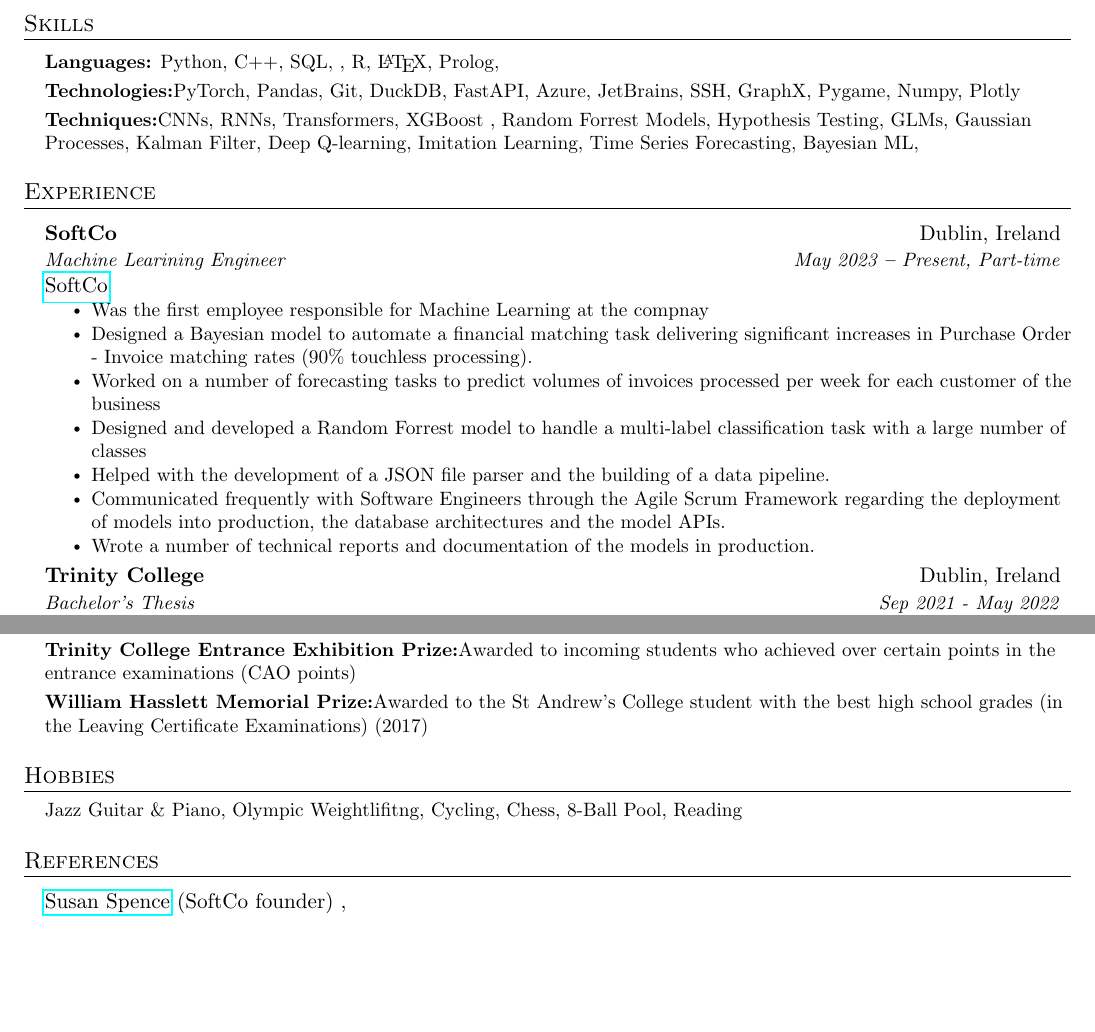
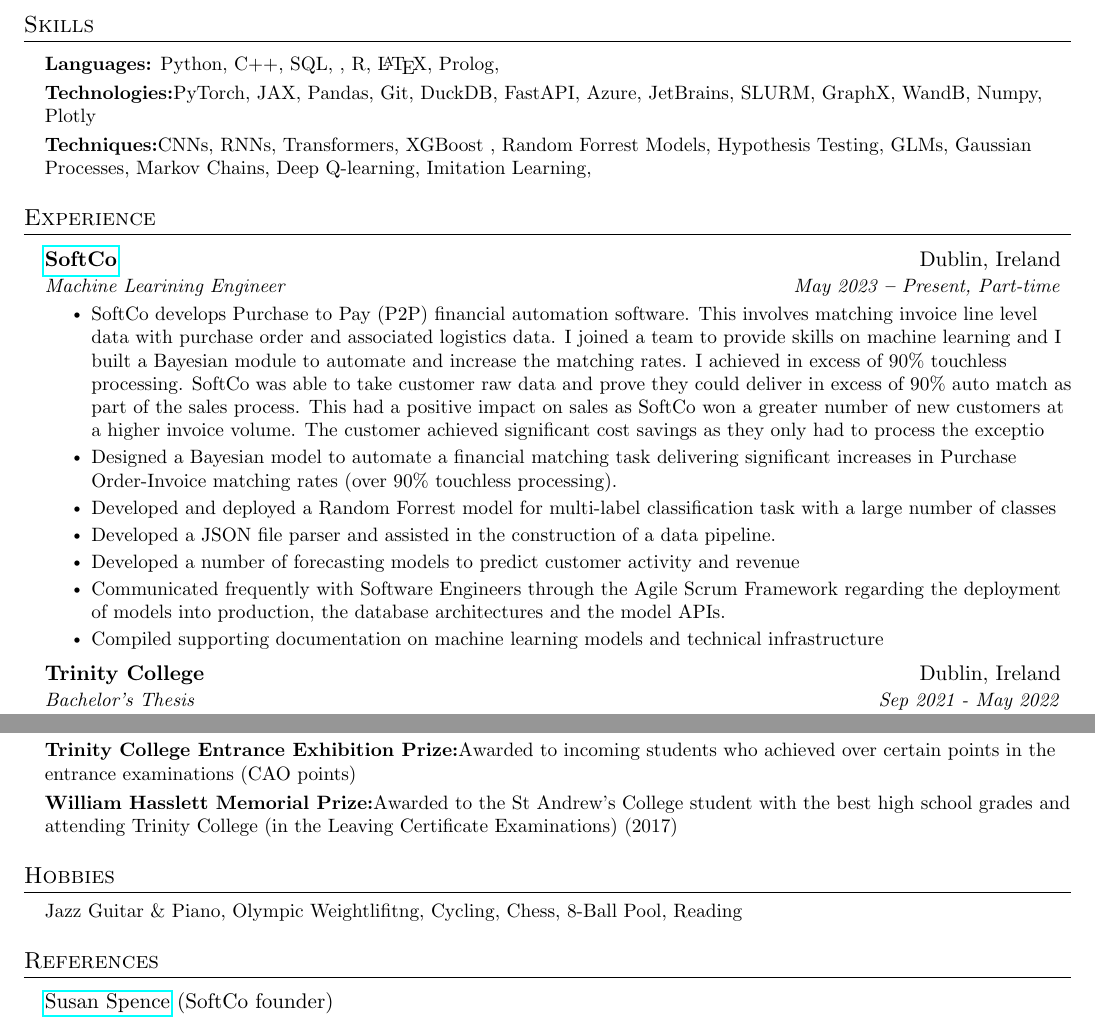
Before and after one commit to sam-laing/CV, a LaTeX CV (cv.tex): two parts of pages 1 and 2 of 2, joined at a grey line, cut so that both start at the same text, the shorter picture padded with empty space. Compiled offline with pdfLaTeX.

Commit message:
quick polish

```diff
--- a/cv.tex
+++ b/cv.tex
@@ -83,7 +83,6 @@
     \begin{tabular*}{0.97\textwidth}[t]{l@{\extracolsep{\fill}}r}
       \textbf{#1} & #2 \\
       \textit{\small#3} & \textit{\small #4} \\
-             #5 \\
     \end{tabular*}\vspace{-7pt}
 }
 
@@ -188,9 +187,9 @@
 
         \textbf{Languages:}{ Python, C++, SQL, , R, \LaTeX, Prolog, } \\ \vspace{3pt}
 
-        \textbf{Technologies:}{PyTorch, Pandas, Git, DuckDB, FastAPI, Azure, JetBrains, SSH, GraphX, Pygame, Numpy, Plotly} \\ \vspace{3pt}
+        \textbf{Technologies:}{PyTorch, JAX, Pandas, Git, DuckDB, FastAPI, Azure, JetBrains, SLURM, GraphX, WandB, Numpy, Plotly} \\ \vspace{3pt}
 
-	\textbf{Techniques:}{CNNs, RNNs, Transformers, XGBoost , Random Forrest Models, Hypothesis Testing, GLMs, Gaussian Processes, Kalman Filter, Deep Q-learning, Imitation Learning, Time Series Forecasting, Bayesian ML,    }
+	\textbf{Techniques:}{CNNs, RNNs, Transformers, XGBoost , Random Forrest Models, Hypothesis Testing, GLMs, Gaussian Processes, Markov Chains, Deep Q-learning, Imitation Learning,   }
 
     }}
   \resumeSubHeadingListEnd
@@ -204,17 +203,17 @@
   \resumeSubHeadingListStart
 
     \resumeJobSubheading
-      {SoftCo}{Dublin, Ireland}
+      {\href{https://softco.com/}{SoftCo}}{Dublin, Ireland}
       {Machine Learining Engineer}{May 2023 \textbf{--} Present, Part-time}
-      {\href{https://softco.com/}{SoftCo} }
+      { }
         \resumeItemListStart
-	\resumeItem{Was the first employee responsible for Machine Learning  at the compnay}
-            \resumeItem{Designed a Bayesian model to automate a financial matching task delivering significant increases in Purchase Order - Invoice matching rates (90\% touchless processing).}
-	    \resumeItem{Worked on a number of forecasting tasks to predict volumes of invoices processed per week for each customer of the business}
-	    \resumeItem{Designed and developed a Random Forrest model to handle a multi-label classification task with a large number of classes}
-	    \resumeItem{Helped with the development of a JSON file parser and the building of a data pipeline.}
+	\resumeItem{SoftCo develops Purchase to Pay (P2P) financial automation software.  This involves matching invoice line level data with purchase order and associated logistics data.  I joined a team to provide skills on machine learning and I built a Bayesian module to automate and increase the matching rates.  I achieved in excess of 90\% touchless processing.  SoftCo was able to take customer raw data and prove they could deliver in excess of 90\% auto match as part of the sales process.  This had a positive impact on sales as SoftCo won a greater number of new customers at a higher invoice volume.  The customer achieved significant cost savings as they only had to process the exceptio}
+            \resumeItem{Designed a Bayesian model to automate a financial matching task delivering significant increases in Purchase Order-Invoice matching rates (over 90\% touchless processing).}
+	    \resumeItem{Developed and deployed a Random Forrest model for multi-label classification task with a large number of classes}
+	    \resumeItem{Developed a JSON file parser and assisted in the construction of a data pipeline.}
+	    \resumeItem{Developed a number of forecasting models to predict customer activity and revenue}
 	    \resumeItem{Communicated frequently with Software Engineers through the Agile Scrum Framework regarding the deployment of models into production, the database architectures and the model APIs.}
-	    \resumeItem{Wrote a number of technical reports and documentation of the models in production.}
+	    \resumeItem{Compiled supporting documentation on machine learning models and technical infrastructure}
         \resumeItemListEnd
 
 	\resumeSubheading
@@ -269,7 +268,7 @@
         \textbf{Trinity College Entrance Exhibition Prize:}{Awarded to incoming students who achieved over certain points in the entrance examinations (CAO points)} \\ \vspace{3pt}
 
 
-        \textbf{William Hasslett Memorial Prize:}{Awarded to the St Andrew's College student with the best high school grades (in the Leaving Certificate Examinations)  (2017)}
+        \textbf{William Hasslett Memorial Prize:}{Awarded to the St Andrew's College student with the best high school grades and attending Trinity College (in the Leaving Certificate Examinations)  (2017)}
     }}
   \resumeSubHeadingListEnd
 
@@ -318,7 +317,7 @@
 \section{References}
   \vspace{2pt}
   \resumeSubHeadingListStart
-\item{\href{https://www.linkedin.com/in/susan-spence-08a3062?lipi=urn%3Ali%3Apage%3Ad_flagship3_profile_view_base_contact_details%3BajYKhPepTSqhbVmkl4bUuQ%3D%3D}{Susan Spence} (SoftCo founder) , }
+  \item{\href{susan.spence7@gmail.com}{Susan Spence} (SoftCo founder)}
    \resumeSubHeadingListEnd
 
 
```
Also changed, not shown: cv.pdf, cv.tex (2 more changed lines), 4 other files.
